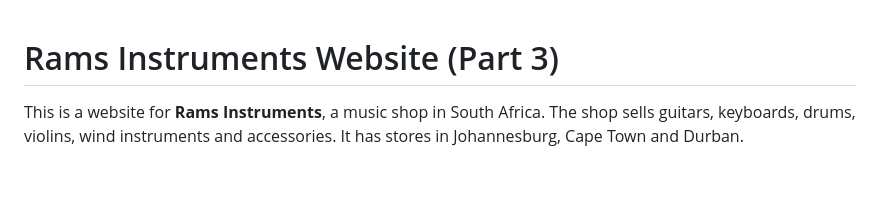
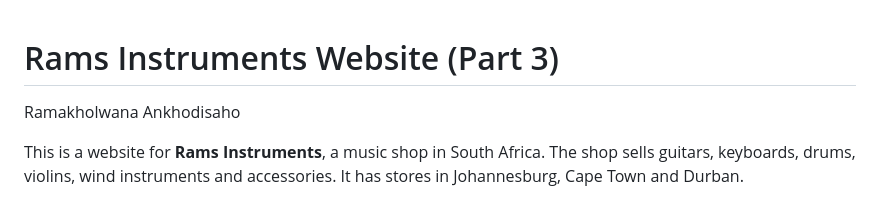
Before and after one commit to ankhodisahoramakhoramakholwana-pixel/Rams-instruments-final, a Markdown page: README.md, the part around the change. Rendered like a GitHub page; blank space fills up the shorter version.

Commit message:
Add author name to README.md

```diff
--- a/README.md
+++ b/README.md
@@ -1,4 +1,5 @@
 # Rams Instruments Website (Part 3)
+Ramakholwana Ankhodisaho
 
 This is a website for **Rams Instruments**, a music shop in South Africa. The shop sells guitars, keyboards, drums, violins, wind instruments and accessories. It has stores in Johannesburg, Cape Town and Durban.
 
```
